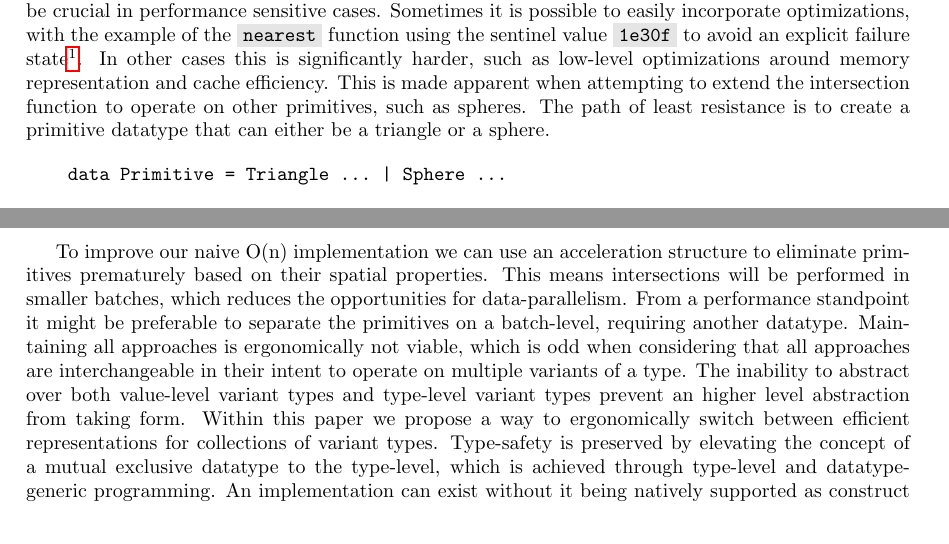
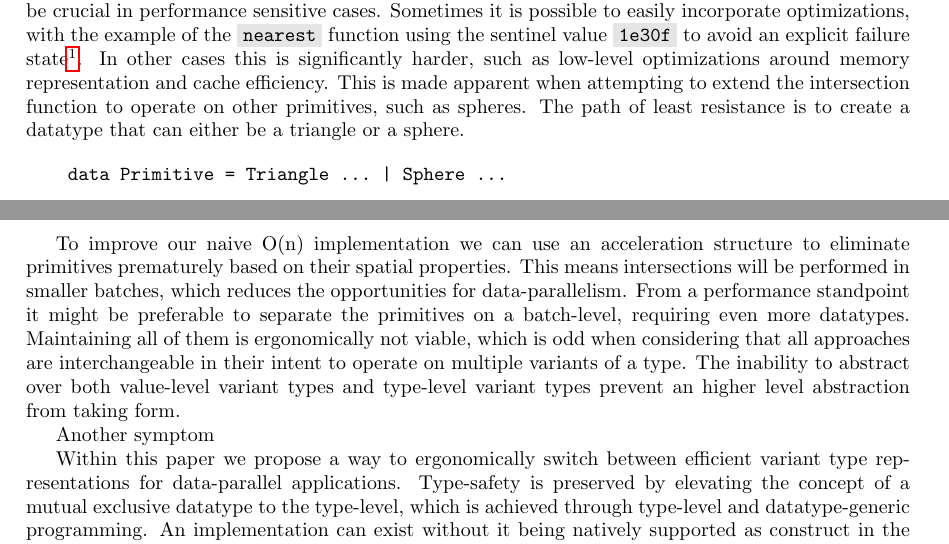
Before and after one commit to LuukDeGraaf00/thesis-public, a LaTeX thesis (Thesis/proposal.tex): two parts of pages 2 and 3 of 29, joined at a grey line, cut so that both start at the same text. Compiled offline with pdfLaTeX.

Commit message:
progress

```diff
--- a/Thesis/proposal.tex
+++ b/Thesis/proposal.tex
@@ -90,7 +90,7 @@ A consideration for working on a higher-abstraction level is the lack of low-lev
 Sometimes it is possible to easily incorporate optimizations, with the example of the \type{nearest} function using the sentinel value \type{1e30f} to avoid an explicit failure state\footnote{A tag would require branching on the result, which hinders data-parallelism in the general case.}.
 In other cases this is significantly harder, such as low-level optimizations around memory representation and cache efficiency.
 This is made apparent when attempting to extend the intersection function to operate on other primitives, such as spheres.
-The path of least resistance is to create a primitive datatype that can either be a triangle or a sphere.
+The path of least resistance is to create a datatype that can either be a triangle or a sphere.
 
 \begin{verbatim}
     data Primitive = Triangle ... | Sphere ...
@@ -113,10 +113,13 @@ A solution is to handle primitives as separate types, which can be achieved nice
 
 To improve our naive O(n) implementation we can use an acceleration structure to eliminate primitives prematurely based on their spatial properties.
 This means intersections will be performed in smaller batches, which reduces the opportunities for data-parallelism.
-From a performance standpoint it might be preferable to separate the primitives on a batch-level, requiring another datatype.
-Maintaining all approaches is ergonomically not viable, which is odd when considering that all approaches are interchangeable in their intent to operate on multiple variants of a type.
+From a performance standpoint it might be preferable to separate the primitives on a batch-level, requiring even more datatypes.
+Maintaining all of them is ergonomically not viable, which is odd when considering that all approaches are interchangeable in their intent to operate on multiple variants of a type.
 The inability to abstract over both value-level variant types and type-level variant types prevent an higher level abstraction from taking form.
-Within this paper we propose a way to ergonomically switch between efficient representations for collections of variant types.
+
+Another symptom
+
+Within this paper we propose a way to ergonomically switch between efficient variant type representations for data-parallel applications.
 Type-safety is preserved by elevating the concept of a mutual exclusive datatype to the type-level, which is achieved through type-level and datatype-generic programming.
 An implementation can exist without it being natively supported as construct in the implementation language.
 This can be utilized by libraries, frameworks and embedded domain-specific languages that exist in languages that facilitate type-level programming and datatype-generic programming, like Haskell.
```
Also changed, not shown: Thesis/proposal.pdf, 6 other files.
